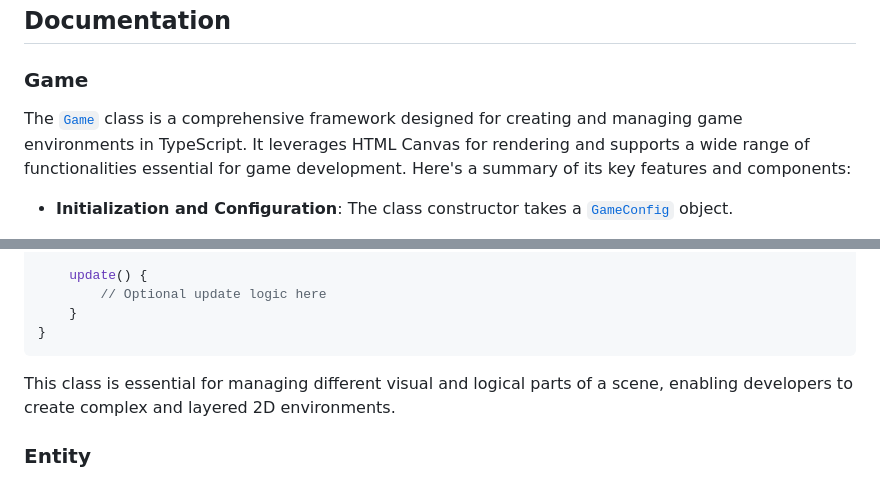
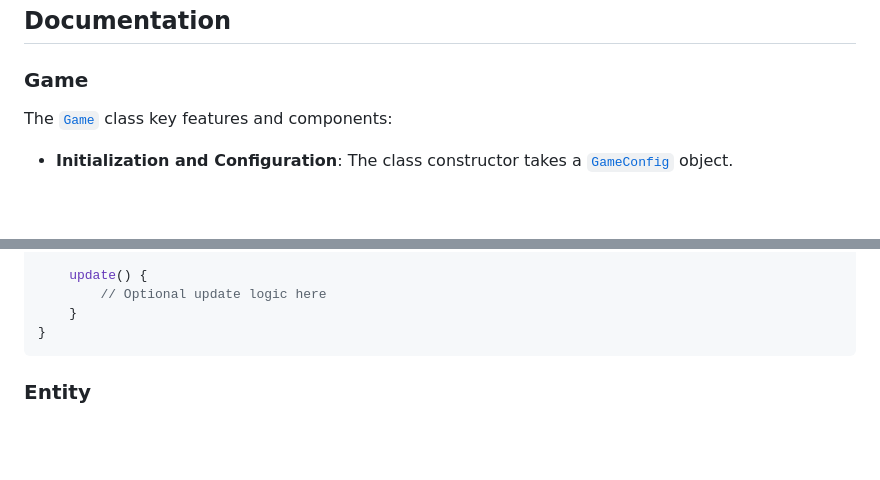
Before and after one commit to praghus/platfuse, a Markdown page: README.md, 2 parts joined by grey strips. Drawn GitHub-style; blank space fills up the shorter version.

````diff
--- a/README.md
+++ b/README.md
@@ -85,7 +85,7 @@ To get started with Platfuse, you'll need to have Node.js and Yarn installed on
 
 ### Game
 
-The [`Game`]() class is a comprehensive framework designed for creating and managing game environments in TypeScript. It leverages HTML Canvas for rendering and supports a wide range of functionalities essential for game development. Here's a summary of its key features and components:
+The [`Game`](https://praghus.github.io/platfuse/interfaces/Game.html) class key features and components:
 
 -   **Initialization and Configuration**: The class constructor takes a [`GameConfig`](https://praghus.github.io/platfuse/interfaces/GameConfig.html) object.
 
@@ -160,8 +156,6 @@ class CustomFunctionLayer extends Layer {
     }
 }
 ```
-
-This class is essential for managing different visual and logical parts of a scene, enabling developers to create complex and layered 2D environments.
 
 ### Entity
 
````
Also changed, not shown: other parts of README.md (+7 -11 lines).
